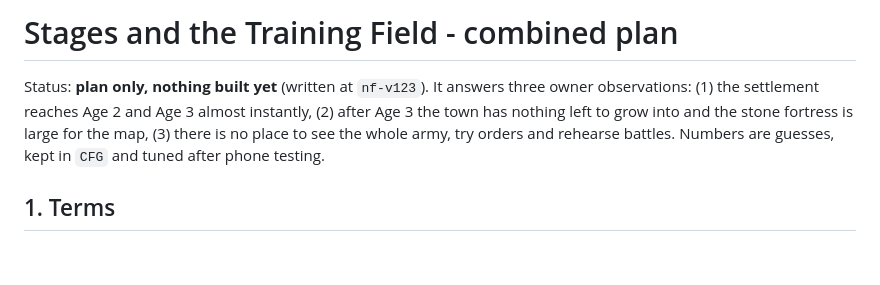
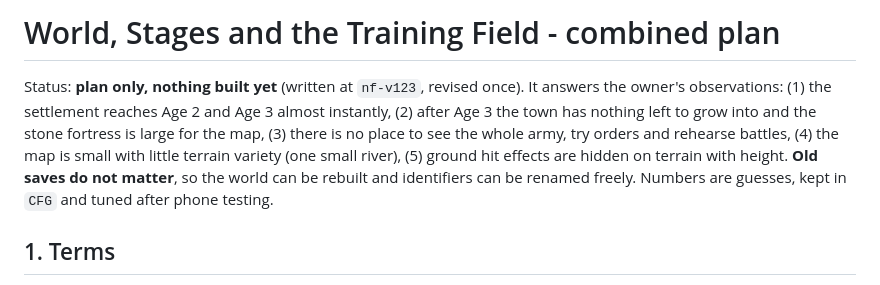
Before and after one commit to leehj825/Nightfall-Settlement, a Markdown page: docs/STAGES_AND_TRAINING_PLAN.md, the part around one of its changes. Drawn GitHub-style; blank space fills up the shorter version.

```diff
--- a/docs/STAGES_AND_TRAINING_PLAN.md
+++ b/docs/STAGES_AND_TRAINING_PLAN.md
@@ -1,6 +1,6 @@
-# Stages and the Training Field - combined plan
+# World, Stages and the Training Field - combined plan
 
-Status: **plan only, nothing built yet** (written at `nf-v123`). It answers three owner observations: (1) the settlement reaches Age 2 and Age 3 almost instantly, (2) after Age 3 the town has nothing left to grow into and the stone fortress is large for the map, (3) there is no place to see the whole army, try orders and rehearse battles. Numbers are guesses, kept in `CFG` and tuned after phone testing.
+Status: **plan only, nothing built yet** (written at `nf-v123`, revised once). It answers the owner's observations: (1) the settlement reaches Age 2 and Age 3 almost instantly, (2) after Age 3 the town has nothing left to grow into and the stone fortress is large for the map, (3) there is no place to see the whole army, try orders and rehearse battles, (4) the map is small with little terrain variety (one small river), (5) ground hit effects are hidden on terrain with height. **Old saves do not matter**, so the world can be rebuilt and identifiers can be renamed freely. Numbers are guesses, kept in `CFG` and tuned after phone testing.
 
 ## 1. Terms
 - The settlement's steps are called **Stages** in all player-facing text ("Age" is dropped): Stage 1 Camp, Stage 2 Wooden Town, Stage 3 Stone Fortress, **Stage 4 Walled City**, **Stage 5 Seat of Power**.
```
Also changed, not shown: other parts of docs/STAGES_AND_TRAINING_PLAN.md (+22 -9 lines), docs/ROADMAP.md (+8 -6 lines).
